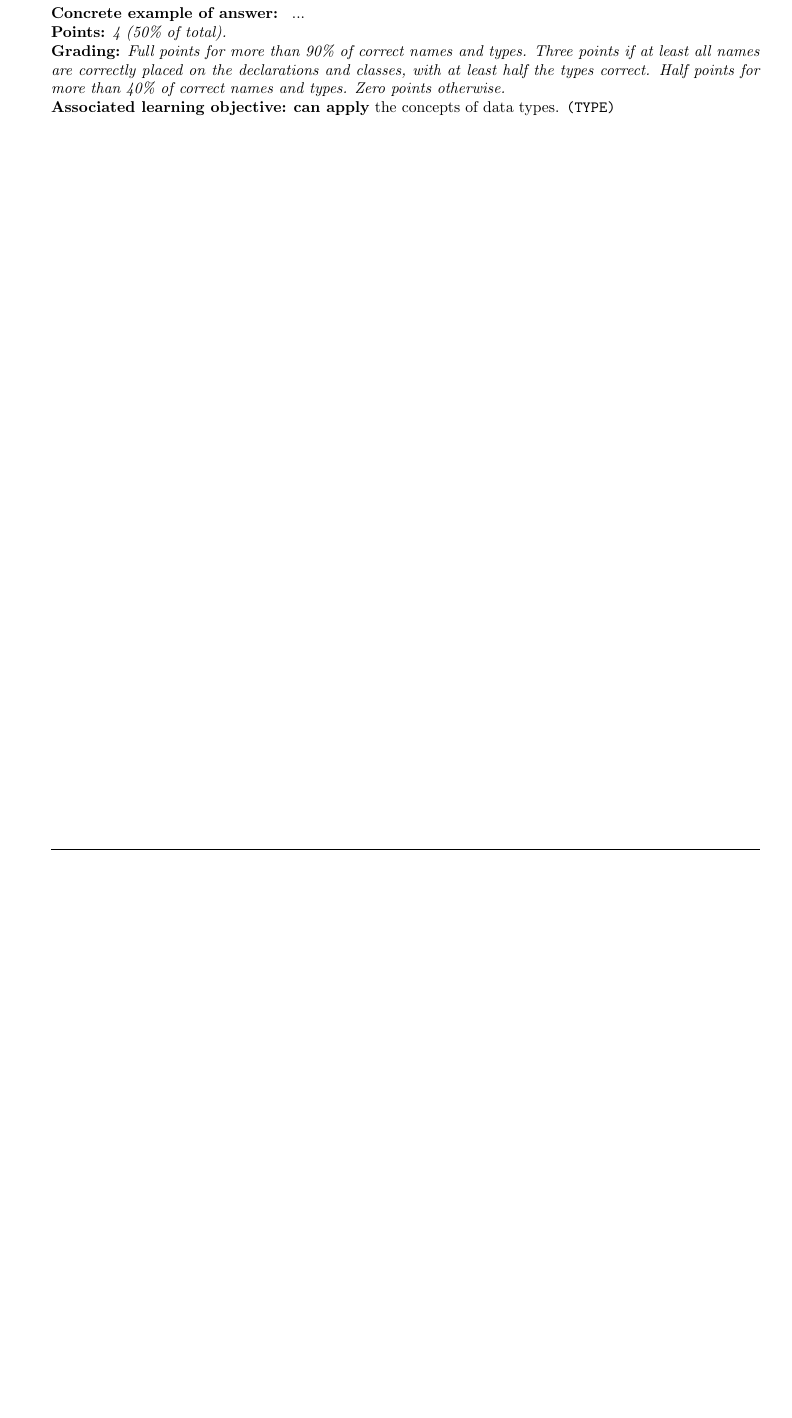
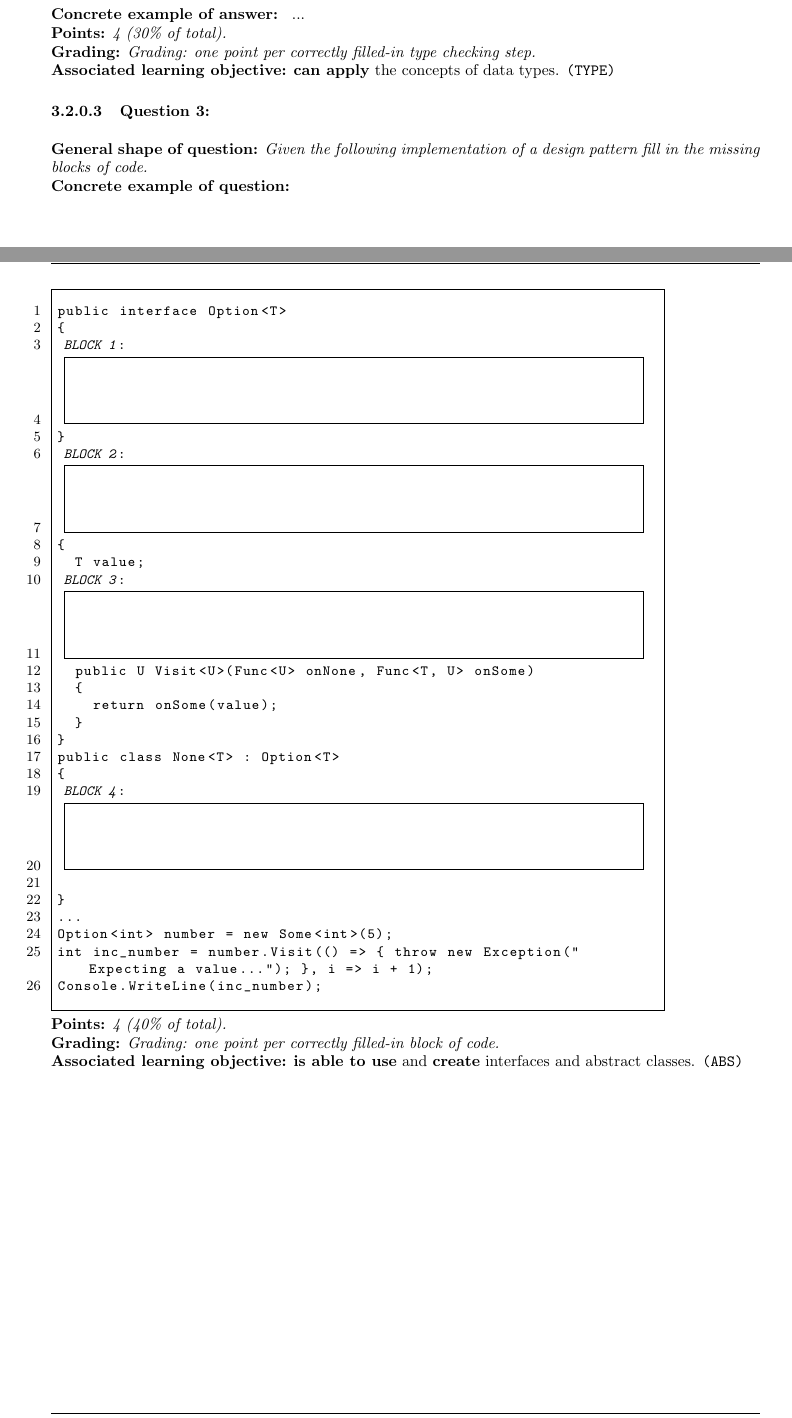
Before and after one commit to hogeschool/INFDEV02-4, a LaTeX document (Modulewijzer/CONCEPT Modulewijzer INFDEV02-4.tex, which reads Modulewijzer/ExamStructure.tex): part of page 7 of 9 before the commit and two parts of pages 7 and 8 of 10 after it, the two joined at a grey line, cut so that both start at the same text, the shorter picture padded with empty space. Compiled offline with pdfLaTeX.

Commit message:
concept course description

```diff
--- a/Modulewijzer/Modulewijzer INFDEV02-3.tex
+++ b/Modulewijzer/CONCEPT Modulewijzer INFDEV02-4.tex
@@ -39,6 +40,9 @@
 \newcommand{\red}[1]{
 \textcolor{red}{#1}
 }
+
+\usepackage{tikz}
+
 \usepackage{listings}
 \lstset{language=C,
 basicstyle=\ttfamily\footnotesize,
--- a/Modulewijzer/ExamStructure.tex
+++ b/Modulewijzer/ExamStructure.tex
@@ -83,10 +84,59 @@ Console.WriteLine(inc_number);
 \textbf{Concrete example of answer:} \textit{}
 ...
 
-\textbf{Points:} \textit{4 (50\% of total).}
+\textbf{Points:} \textit{4 (30\% of total).}
 
-\textbf{Grading:} \textit{Full points for more than 90\% of correct names and types. Three points if at least all names are correctly placed on the declarations and classes, with at least half the types correct. Half points for more than 40\% of correct names and types. Zero points otherwise.}
+\textbf{Grading:} \textit{Grading: one point per correctly filled-in type checking step.}
 
 \textbf{Associated learning objective:} \glsfirst{type}
 
+\paragraph{Question 3: } \ \\
+
+\textbf{General shape of question:} \textit{Given the following implementation of a design pattern fill in the missing blocks of code.}
+
+\textbf{Concrete example of question:}
+
+\begin{tikzpicture}
+\node[draw] (PersonLocation Graph) {
+	\begin{minipage}{.85\linewidth}
+\lstset{numbers=left,basicstyle=\ttfamily\small}\lstset{language=[Sharp]C}
+\begin{lstlisting}[escapechar=!, frame=false]
+public interface Option<T>
+{
+! \textbf{\textit{BLOCK 1}}:!
+! \tikz \draw (0,0) -- (13,0) -- (13,1.5) -- (0,1.5) -- (0,0);!
+}
+! \textbf{\textit{BLOCK 2}}:!
+! \tikz \draw (0,0) -- (13,0) -- (13,1.5) -- (0,1.5) -- (0,0);!
+{
+  T value;
+! \textbf{\textit{BLOCK 3}}:!
+! \tikz \draw (0,0) -- (13,0) -- (13,1.5) -- (0,1.5) -- (0,0);!
+  public U Visit<U>(Func<U> onNone, Func<T, U> onSome)
+  {
+    return onSome(value);
+  }
+}
+public class None<T> : Option<T>
+{
+! \textbf{\textit{BLOCK 4}}:!
+! \tikz \draw (0,0) -- (13,0) -- (13,1.5) -- (0,1.5) -- (0,0);!
+
+}
+...
+Option<int> number = new Some<int>(5);
+int inc_number = number.Visit(() => { throw new Exception("Expecting a value..."); }, i => i + 1);
+Console.WriteLine(inc_number);
+\end{lstlisting}
+\end{minipage}
+
+};
+\end{tikzpicture}
+\\
+\textbf{Points:} \textit{4 (40\% of total).}
+
+\textbf{Grading:} \textit{Grading: one point per correctly filled-in block of code.}
+
+\textbf{Associated learning objective:} \glsfirst{abs}
+
 \ \\
```
Also changed, not shown: Modulewijzer/CONCEPT Modulewijzer INFDEV02-4.pdf (added), Modulewijzer/CONCEPT Modulewijzer INFDEV02-4.tex (1 more changed lines), Modulewijzer/ExamStructure.tex (5 more changed lines), 11 other files.
